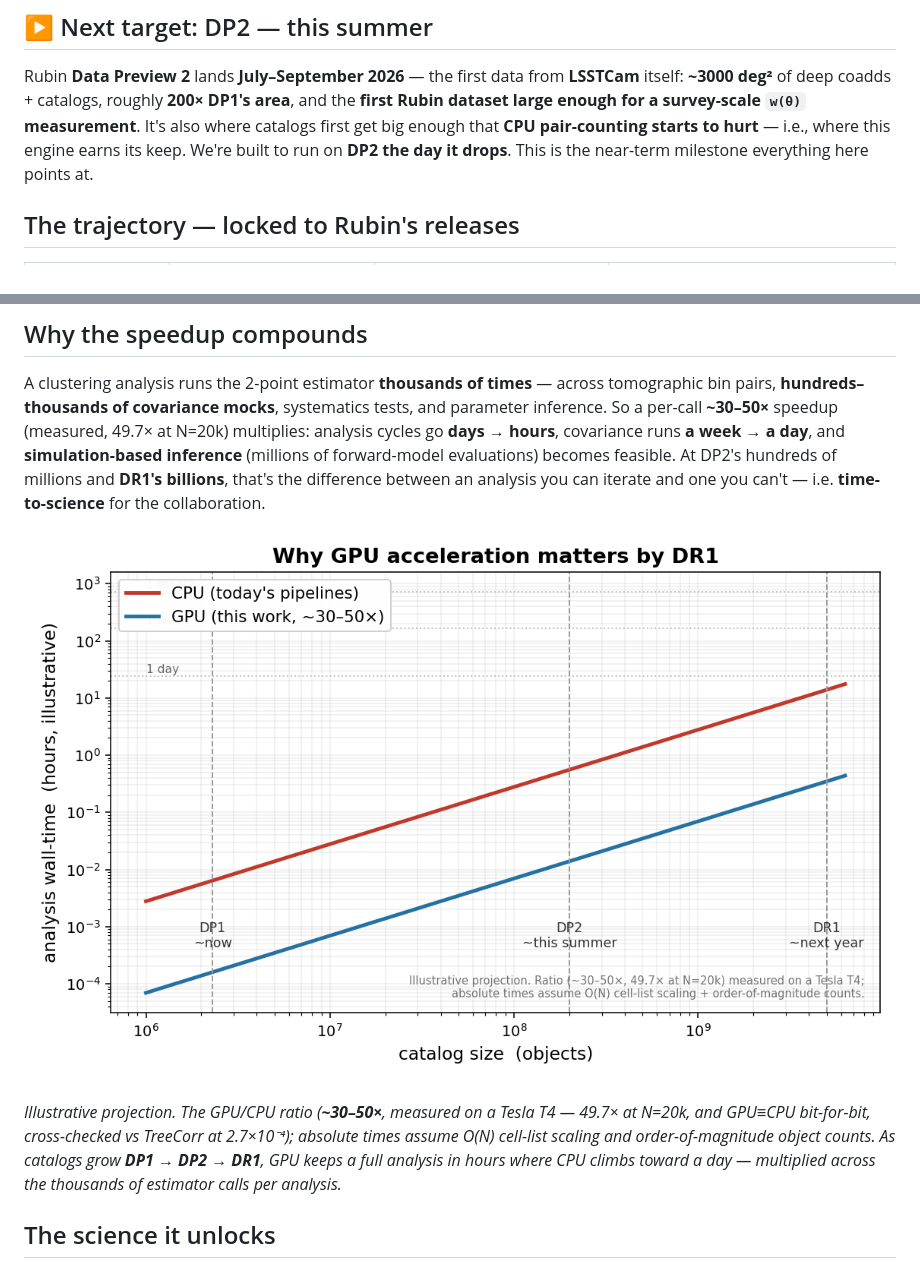
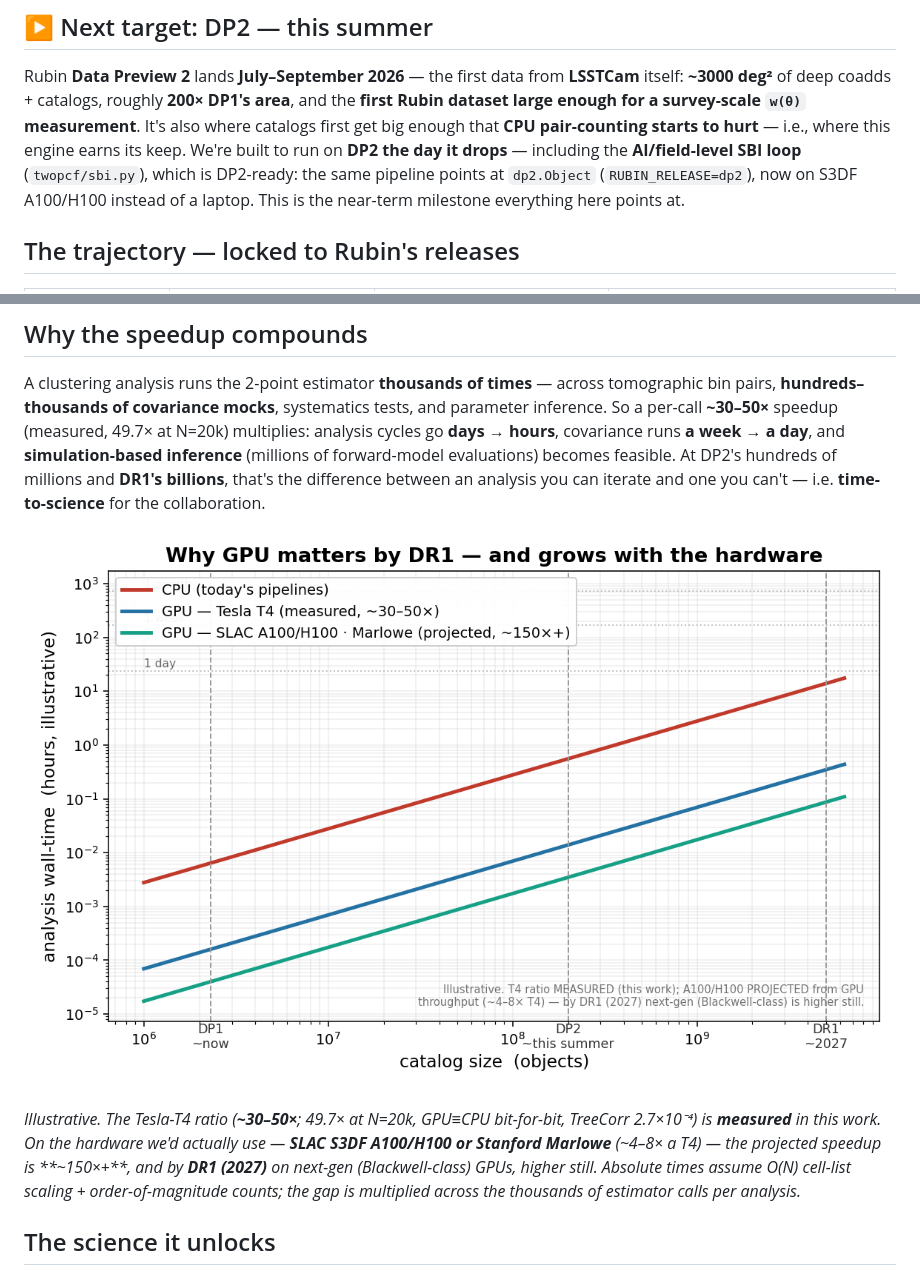
Before and after one commit to areporeporepo/rubin-gpu-2pcf, a Markdown page: ROADMAP.md, 2 parts joined by grey strips. Rendered like a GitHub page; pictures changed too: assets/roadmap_scaling.png.

```diff
--- a/ROADMAP.md
+++ b/ROADMAP.md
@@ -27,8 +27,10 @@ Rubin **Data Preview 2** lands **July–September 2026** — the first data from
 area**, and the **first Rubin dataset large enough for a survey-scale `w(θ)`
 measurement**. It's also where catalogs first get big enough that **CPU
 pair-counting starts to hurt** — i.e., where this engine earns its keep. We're
-built to run on **DP2 the day it drops**. This is the near-term milestone
-everything here points at.
+built to run on **DP2 the day it drops** — including the **AI/field-level SBI loop**
+(`twopcf/sbi.py`), which is DP2-ready: the same pipeline points at `dp2.Object`
+(`RUBIN_RELEASE=dp2`), now on S3DF A100/H100 instead of a laptop. This is the
+near-term milestone everything here points at.
 
 ## The trajectory — locked to Rubin's releases
 
@@ -53,11 +55,12 @@ difference between an analysis you can iterate and one you can't — i.e.
 
 ![Projected analysis time vs catalog size — CPU vs GPU](assets/roadmap_scaling.png)
 
-*Illustrative projection. The GPU/CPU ratio (**~30–50×**, measured on a Tesla T4 —
-49.7× at N=20k, and GPU≡CPU bit-for-bit, cross-checked vs TreeCorr at 2.7×10⁻⁴);
-absolute times assume O(N) cell-list scaling and order-of-magnitude object counts.
-As catalogs grow **DP1 → DP2 → DR1**, GPU keeps a full analysis in hours where CPU
-climbs toward a day — multiplied across the thousands of estimator calls per analysis.*
+*Illustrative. The Tesla-T4 ratio (**~30–50×**; 49.7× at N=20k, GPU≡CPU bit-for-bit,
+TreeCorr 2.7×10⁻⁴) is **measured** in this work. On the hardware we'd actually use —
+**SLAC S3DF A100/H100 or Stanford Marlowe** (~4–8× a T4) — the projected speedup is
+**~150×+**, and by **DR1 (2027)** on next-gen (Blackwell-class) GPUs, higher still.
+Absolute times assume O(N) cell-list scaling + order-of-magnitude counts; the gap is
+multiplied across the thousands of estimator calls per analysis.*
 
 ## The science it unlocks
 
```
Also changed, not shown: README.md (+5 -4 lines), 2 other files.
